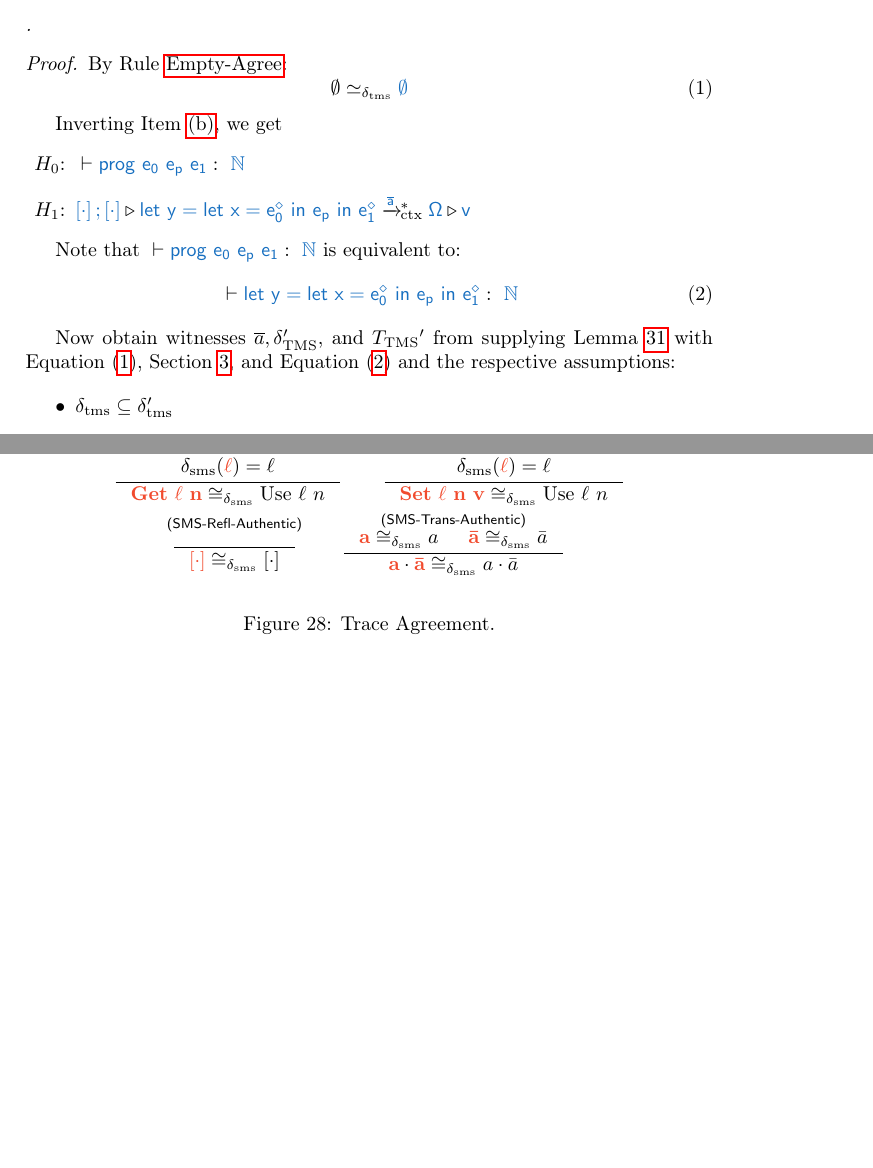
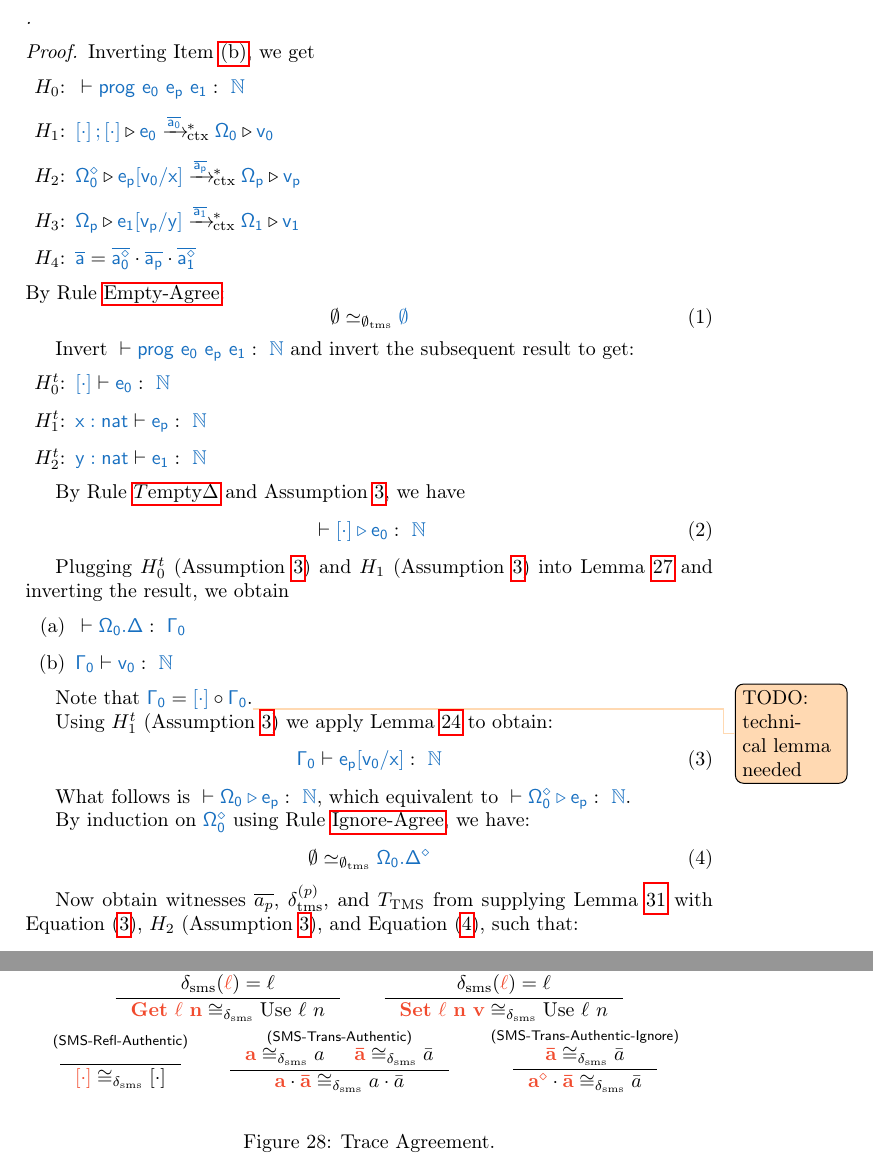
Before and after one commit to DasNaCl/csc, a LaTeX document (main.tex): two parts of pages 22 and 25 of 27 before the commit and two parts of pages 22 and 26 of 28 after it, joined at a grey line, cut so that both start at the same text, the shorter picture padded with empty space. Compiled offline with pdfLaTeX.

Commit message:
Implement parts of Lemma 32

```diff
--- a/main.tex
+++ b/main.tex
@@ -1010,7 +992,3 @@ Then, swapping the behaviors from the previous example, the interpreter does not
   \begin{center}
   \typerule{$e-\text{wprog}$}{
     \typechecks{}{prog\ e_0\ e_p\ e_1}{\nat} &
-%    \execs{\hole{\cdot};\hole{\cdot}}{e_0}{\configs_0}{v_0}{\overline{a_0}} \\
-%    \execs{\configs_0^\diamond}{e_p[v_0/x]}{\configs_p}{v_p}{\overline{a_p}} &
-%    \execs{\configs_p}{e_1[v_p/y]}{\configs_1}{v_1}{\overline{a_1}} &
-    \execs{\hole{\cdot};\hole{\cdot}}{let\ y=let\ x=e_0^\diamond\ in\ e_p\ in\ e_1^\diamond}{\configs}{v}{\overline{a}}
@@ -1529,24 +1523,29 @@ But, that contradicts \Cref{asm:basetmsmonitor:freechecks}.
   \end{goals}.
 \end{lemma}
 \begin{proof}
+  Inverting \Cref{asm:mmlatmsviamonitor:run}, we get
+  \begin{assumptions}
+    \item[$H_0$:] $\typechecks{}{prog\ e_0\ e_p\ e_1}{\nat}$
+    %\item[$H_1$:]\label[ass]{asm:mmlatmsviamonitor:run2} $\execs{\hole{\cdot};\hole{\cdot}}{let\ y=let\ x=e_0^\diamond\ in\ e_p\ in\ e_1^\diamond}{\configs}{v}{\overline{a}}$
+    \item[$H_1$:]\label[ass]{asm:mmlatmsviamonitor:exec0} $\execs{\hole{\cdot};\hole{\cdot}}{e_0}{\configs_0}{v_0}{\overline{a_0}}$
+    \item[$H_2$:]\label[ass]{asm:mmlatmsviamonitor:execp} $\execs{\configs_0^\diamond}{e_p[v_0/x]}{\configs_p}{v_p}{\overline{a_p}}$
+    \item[$H_3$:]\label[ass]{asm:mmlatmsviamonitor:exec1} $\execs{\configs_p}{e_1[v_p/y]}{\configs_1}{v_1}{\overline{a_1}}$
+    \item[$H_4$:] $\src{\overline{a}}=\src{\overline{a_0^\diamond}}\cdot\src{\overline{a_p}}\cdot\src{\overline{a_1^\diamond}}$
+  \end{assumptions}
   By \Cref{tr:store-empty-agree}:
   \begin{equation}
-    \storeagreetms{\emptyset}{\src{\emptyset}}\label{asm:mmlatmsviamonitor:agree}
+    \storeagreetms[\emptyset]{\emptyset}{\src{\emptyset}}\label{asm:mmlatmsviamonitor:agreeempty}
   \end{equation}
 
-  Inverting \Cref{asm:mmlatmsviamonitor:run}, we get
-  \begin{itemize}
-    \item[$H_0$:] $\typechecks{}{prog\ e_0\ e_p\ e_1}{\nat}$
-    \item[$H_1$:]\label{asm:mmlatmsviamonitor:run2} $\execs{\hole{\cdot};\hole{\cdot}}{let\ y=let\ x=e_0^\diamond\ in\ e_p\ in\ e_1^\diamond}{\configs}{v}{\overline{a}}$
-  \end{itemize}
-
-  Note that $\typechecks{}{prog\ e_0\ e_p\ e_1}{\nat}$ is equivalent to:
+  Invert $\typechecks{}{prog\ e_0\ e_p\ e_1}{\nat}$ and invert the subsequent result to get:
+  \begin{assumptions}
+    \item[$H^t_0$:]\label[ass]{asm:mmlatmsviamonitor:type0} $\typechecks{\hole{\cdot}}{e_0}{\nat}$
+    \item[$H^t_1$:]\label[ass]{asm:mmlatmsviamonitor:typep} $\typechecks{x:nat}{e_p}{\nat}$
+    \item[$H^t_2$:]\label[ass]{asm:mmlatmsviamonitor:type1} $\typechecks{y:nat}{e_1}{\nat}$
+  \end{assumptions}
+
+  By \Cref{tr:t-empty-store} and \Cref{asm:mmlatmsviamonitor:type1}, we have
   \begin{equation}
-    \typechecks{}{let\ y=let\ x=e_0^\diamond\ in\ e_p\ in\ e_1^\diamond}{\nat}\label{asm:mmlatmsviamonitor:checks}
+    \typechecks{}{\hole{\cdot}\triangleright e_0}{\nat}\label{asm:mmlatmsviamonitor:storetypenil}
   \end{equation}
 
-  Now obtain witnesses $\overline{a}, \delta_{\text{TMS}}'$, and $\tmsmonitor'$ from supplying \Cref{lem:generaltms:monitor} with \Cref{asm:mmlatmsviamonitor:agree}, \Cref{asm:mmlatmsviamonitor:run2}, and \Cref{asm:mmlatmsviamonitor:checks} and the respective assumptions:
-
-  \begin{itemize}
-    \item $\delta_{\text{tms}}\subseteq\delta_{\text{tms}}'$
-    \item $\tmstraceagree[\delta']{a}{\src{a}}$
@@ -1557,0 +1562,21 @@ But, that contradicts \Cref{asm:basetmsmonitor:freechecks}.
+  Plugging $H^t_0$ (\Cref{asm:mmlatmsviamonitor:type0}) and $H_1$ (\Cref{asm:mmlatmsviamonitor:exec0}) into \Cref{lem:steps-preservation} and inverting the result, we obtain
+  \begin{assumptions}
+    \item $\typechecks{}{\Omega_0.\Delta}{\Gamma_0}$
+    \item $\typechecks{\Gamma_0}{v_0}{\nat}$
+  \end{assumptions}
+
+  Note that $\src{\Gamma_0} = \src{\hole{\cdot}} \circ \src{\Gamma_0}$.\MK{technical lemma needed}
+
+  Using $H^t_1$ (\Cref{asm:mmlatmsviamonitor:type0}) we apply \Cref{lem:substitution} to obtain:
+  \begin{equation}
+    \typechecks{\Gamma_0}{e_p[v_0/x]}{\nat}\label{asm:mmlatmsviamonitor:typesubstx}
+  \end{equation}
+
+  What follows is $\typechecks{}{\Omega_0\triangleright e_p}{\nat}$, which equivalent to $\typechecks{}{\Omega_0^\diamond\triangleright e_p}{\nat}$.
+
+  By induction on $\src{\Omega_0^\diamond}$ using \Cref{tr:store-ignore-agree}, we have:
+  \begin{equation}
+    \storeagreetms[\emptyset]{\emptyset}{\src{\Omega_0.\Delta^\diamond}}\label{asm:mmlatmsviamonitor:agree}
+  \end{equation}
+
+  Now obtain witnesses $\overline{a_p}$, $\delta_{\text{tms}}^{(p)}$, and $\tmsmonitor$ from supplying \Cref{lem:generaltms:monitor} with \Cref{asm:mmlatmsviamonitor:typesubstx}, $H_2$ (\Cref{asm:mmlatmsviamonitor:execp}), and \Cref{asm:mmlatmsviamonitor:agree}, such that:
@@ -1789,6 +1834,12 @@ But, that contradicts \Cref{asm:basetmsmonitor:freechecks}.
     }{
       \smstraceagree{\trg{a}\cdot\trg{\bar{a}}}{a\cdot\bar{a}}
     }{sms-trans-auth}
+    %
+    \typerule{SMS-Trans-Authentic-Ignore}{
+      \smstraceagree{\trg{\bar{a}}}{\bar{a}}
+    }{
+      \smstraceagree{\trg{a^\diamond}\cdot\trg{\bar{a}}}{\bar{a}}
+    }{sms-trans-auth-ignore}
   \end{center}
 }{sms-trace-agreement}{Trace Agreement.}
 
```
Also changed, not shown: main.tex (93 more changed lines).
